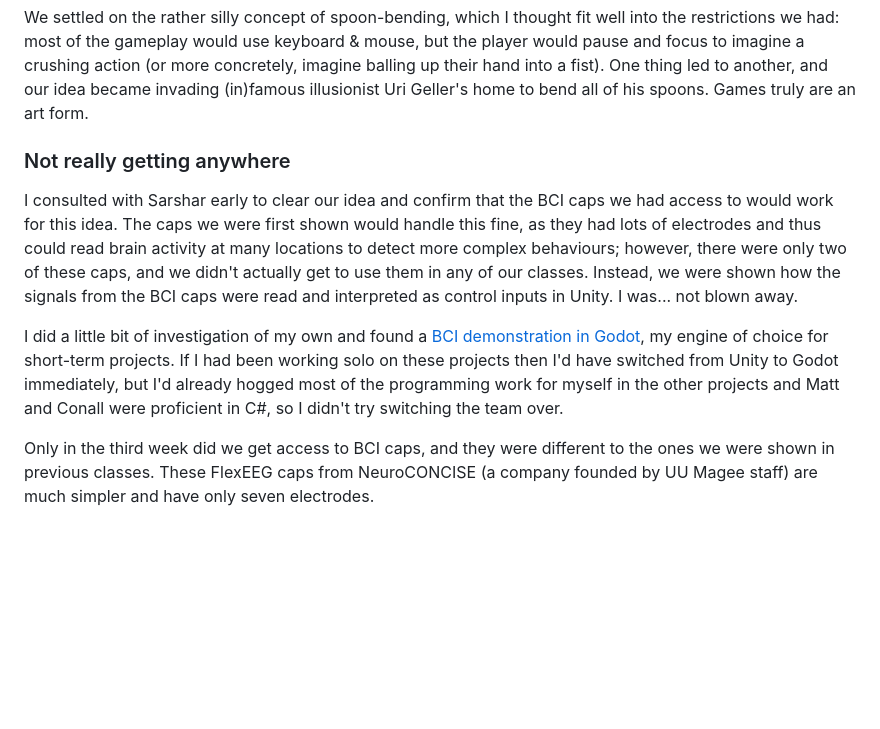
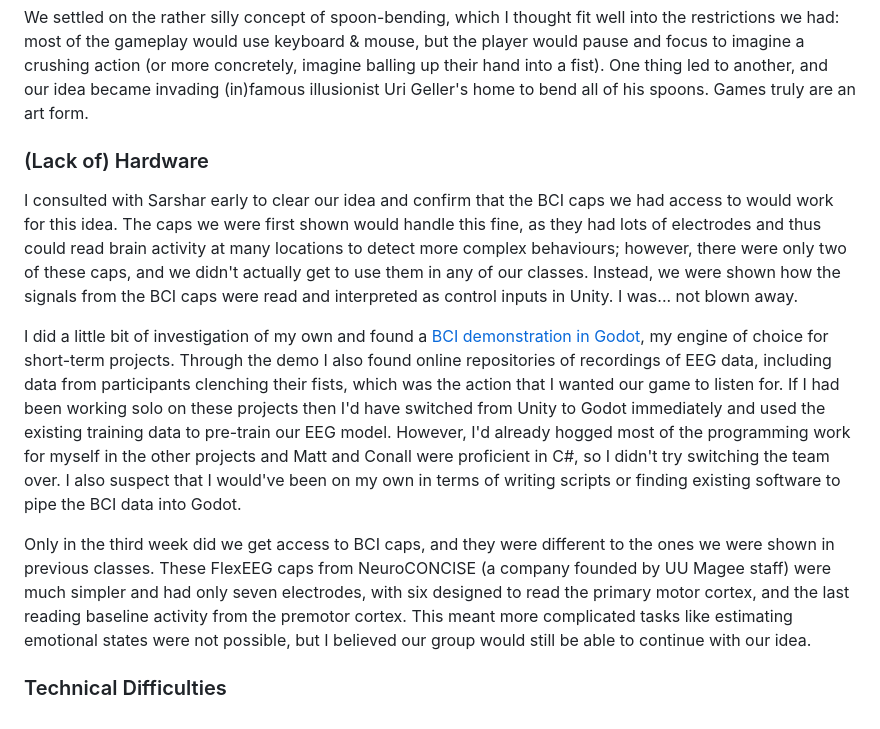
Before and after one commit to memequester/memequester.github.io, a Markdown page: src/blogs/contemporary.md, the part around the change. Drawn GitHub-style; blank space fills up the shorter version.

```diff
--- a/src/blogs/contemporary.md
+++ b/src/blogs/contemporary.md
@@ -66,9 +66,11 @@ The very long introductory lecture made it clear that the actual brain-controlle
 
 We settled on the rather silly concept of spoon-bending, which I thought fit well into the restrictions we had: most of the gameplay would use keyboard & mouse, but the player would pause and focus to imagine a crushing action (or more concretely, imagine balling up their hand into a fist). One thing led to another, and our idea became invading (in)famous illusionist Uri Geller's home to bend all of his spoons. Games truly are an art form.
 
-### Not really getting anywhere
+### (Lack of) Hardware
 I consulted with Sarshar early to clear our idea and confirm that the BCI caps we had access to would work for this idea. The caps we were first shown would handle this fine, as they had lots of electrodes and thus could read brain activity at many locations to detect more complex behaviours; however, there were only two of these caps, and we didn't actually get to use them in any of our classes. Instead, we were shown how the signals from the BCI caps were read and interpreted as control inputs in Unity. I was... not blown away.
 
-I did a little bit of investigation of my own and found a [BCI demonstration in Godot](https://medium.com/@nerveinvader/controlling-godot-with-brainwaves-in-less-than-100-lines-of-code-4465982a21eb), my engine of choice for short-term projects. If I had been working solo on these projects then I'd have switched from Unity to Godot immediately, but I'd already hogged most of the programming work for myself in the other projects and Matt and Conall were proficient in C#, so I didn't try switching the team over.
+I did a little bit of investigation of my own and found a [BCI demonstration in Godot](https://medium.com/@nerveinvader/controlling-godot-with-brainwaves-in-less-than-100-lines-of-code-4465982a21eb), my engine of choice for short-term projects. Through the demo I also found online repositories of recordings of EEG data, including data from participants clenching their fists, which was the action that I wanted our game to listen for. If I had been working solo on these projects then I'd have switched from Unity to Godot immediately and used the existing training data to pre-train our EEG model. However, I'd already hogged most of the programming work for myself in the other projects and Matt and Conall were proficient in C#, so I didn't try switching the team over. I also suspect that I would've been on my own in terms of writing scripts or finding existing software to pipe the BCI data into Godot.
 
-Only in the third week did we get access to BCI caps, and they were different to the ones we were shown in previous classes. These FlexEEG caps from NeuroCONCISE (a company founded by UU Magee staff) are much simpler and have only seven electrodes.
+Only in the third week did we get access to BCI caps, and they were different to the ones we were shown in previous classes. These FlexEEG caps from NeuroCONCISE (a company founded by UU Magee staff) were much simpler and had only seven electrodes, with six designed to read the primary motor cortex, and the last reading baseline activity from the premotor cortex. This meant more complicated tasks like estimating emotional states were not possible, but I believed our group would still be able to continue with our idea.
+
+### Technical Difficulties
```
